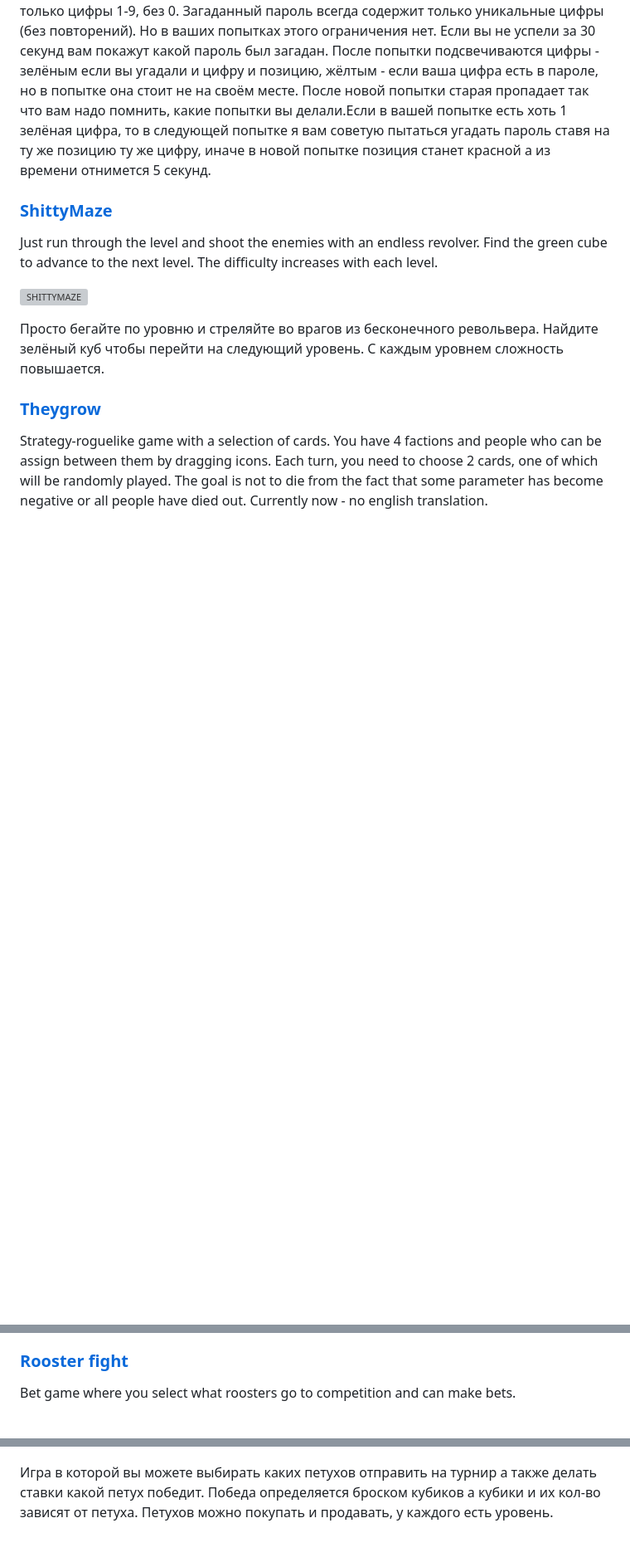
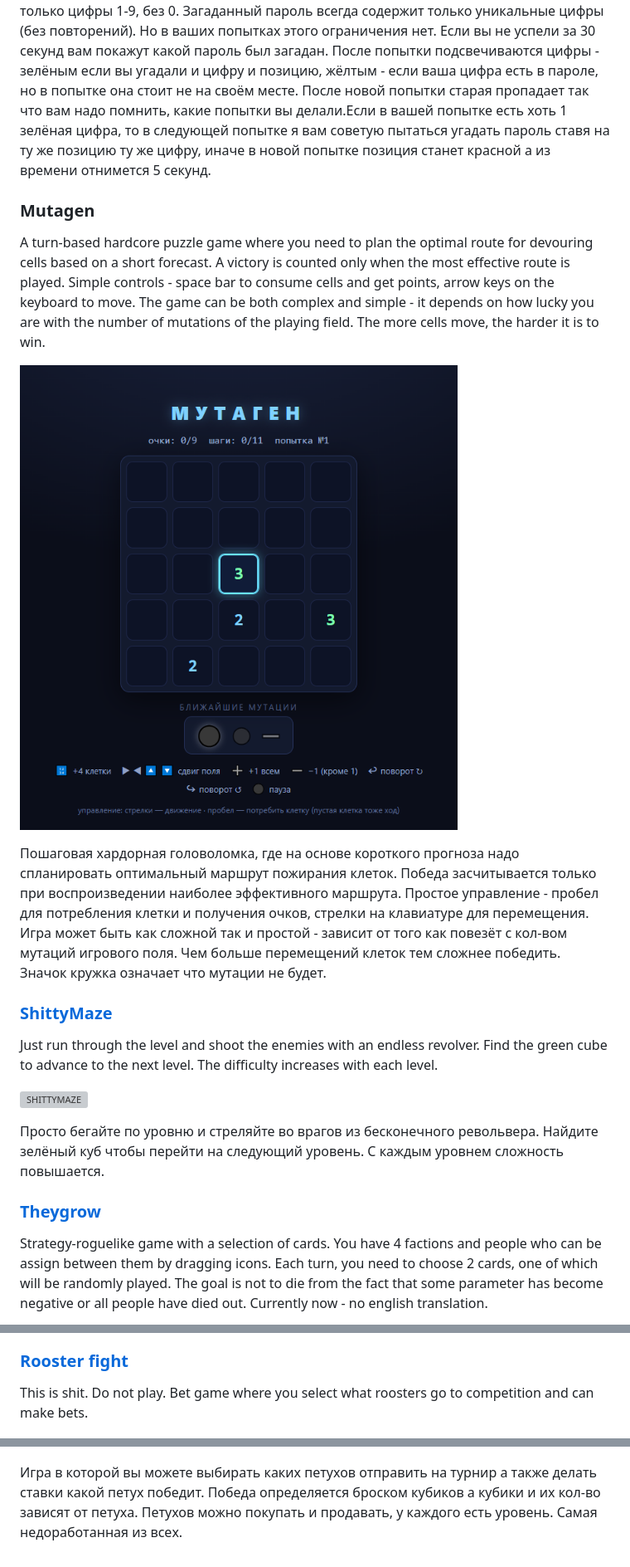
Before and after one commit to Prikalel/browser-games, a Markdown page: README.md, 3 parts joined by grey strips. Shown: that part at 83% size. Drawn GitHub-style; pictures changed too: imgs/mutagen.png (added); blank space fills up the shorter version; grey boxes are pictures that could not be loaded.

Commit message:
add new game

```diff
--- a/README.md
+++ b/README.md
@@ -22,6 +22,14 @@ In a series of attempts of password guess, you make an assumption based on the c
 ![PASSWORD GAME](imgs/image-1.png)
 
 В серии попыток вы делаете предположение по содержании пароля, вводить можно только цифры 1-9, без 0. Загаданный пароль всегда содержит только уникальные цифры (без повторений). Но в ваших попытках этого ограничения нет. Если вы не успели за 30 секунд вам покажут какой пароль был загадан. После попытки подсвечиваются цифры - зелёным если вы угадали и цифру и позицию, жёлтым - если ваша цифра есть в пароле, но в попытке она стоит не на своём месте. После новой попытки старая пропадает так что вам надо помнить, какие попытки вы делали.Если в вашей попытке есть хоть 1 зелёная цифра, то в следующей попытке я вам советую пытаться угадать пароль ставя на ту же позицию ту же цифру, иначе в новой попытке позиция станет красной а из времени отнимется 5 секунд.
+
+### Mutagen
+
+A turn-based hardcore puzzle game where you need to plan the optimal route for devouring cells based on a short forecast. A victory is counted only when the most effective route is played. Simple controls - space bar to consume cells and get points, arrow keys on the keyboard to move. The game can be both complex and simple - it depends on how lucky you are with the number of mutations of the playing field. The more cells move, the harder it is to win.
+
+![MUTANEN](imgs/mutagen.png)
+
+Пошаговая хардорная головоломка, где на основе короткого прогноза надо спланировать оптимальный маршрут пожирания клеток. Победа засчитывается только при воспроизведении наиболее эффективного маршрута. Простое управление - пробел для потребления клетки и получения очков, стрелки на клавиатуре для перемещения. Игра может быть как сложной так и простой - зависит от того как повезёт с кол-вом мутаций игрового поля. Чем больше перемещений клеток тем сложнее победить. Значок кружка означает что мутации не будет.
 
 ### [ShittyMaze](https://github.com/Prikalel/ShittyMaze)
 
@@ -73,9 +81,9 @@ A quirky action game where Baba Yaga returns to her cozy hut — but something i
 
 ### [Rooster fight](https://github.com/Prikalel/RoosterFight2)
 
-Bet game where you select what roosters go to competition and can make bets.
+This is shit. Do not play. Bet game where you select what roosters go to competition and can make bets.
 
 ![Rooster fight](imgs/img-9.png)
 
 Игра в которой вы можете выбирать каких петухов отправить на турнир а также делать ставки какой петух победит. Победа определяется броском кубиков а кубики и их кол-во зависят от петуха. Петухов можно покупать
-и продавать, у каждого есть уровень.
+и продавать, у каждого есть уровень. Самая недоработанная из всех.
```
Also changed, not shown: 10 other files.
